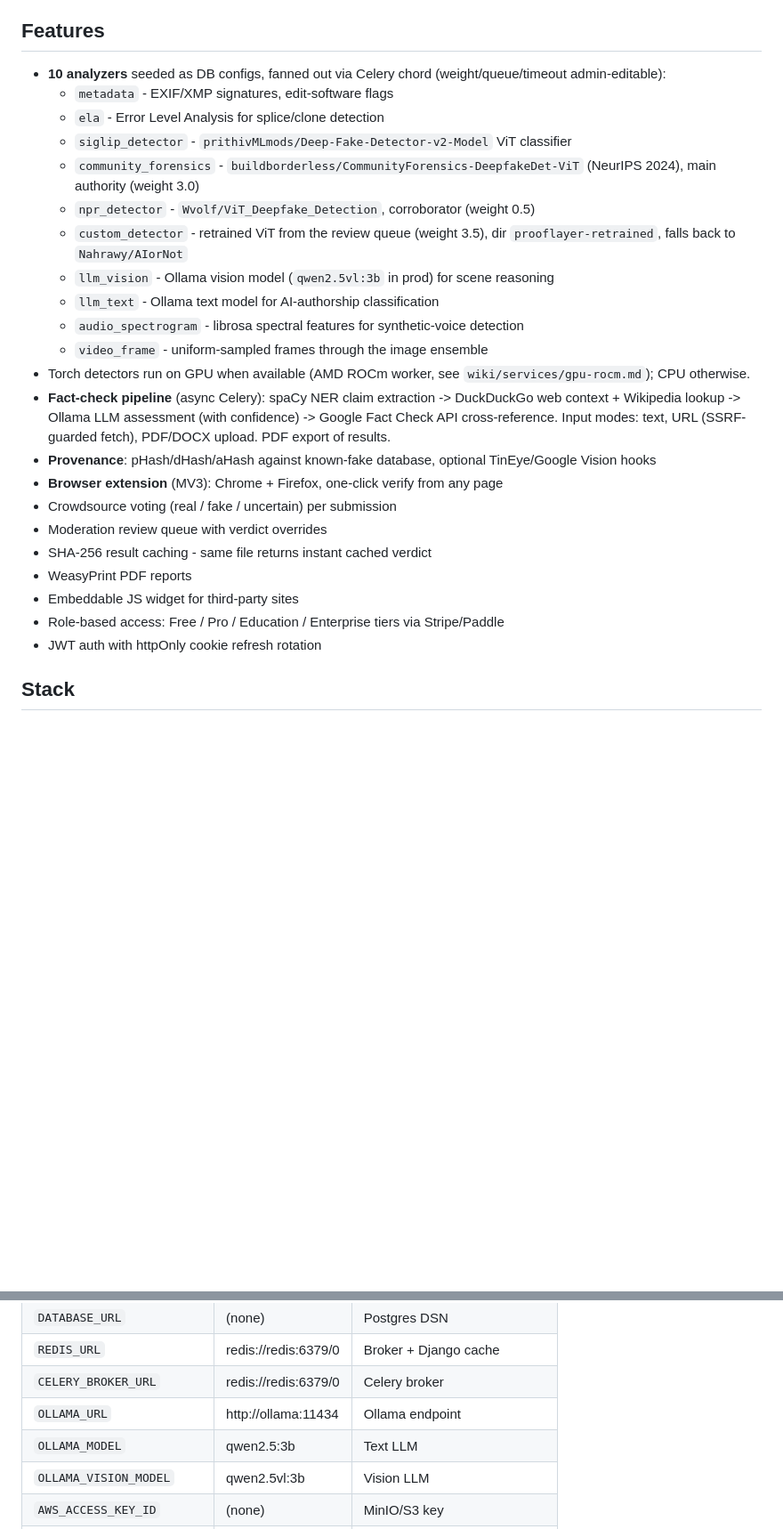
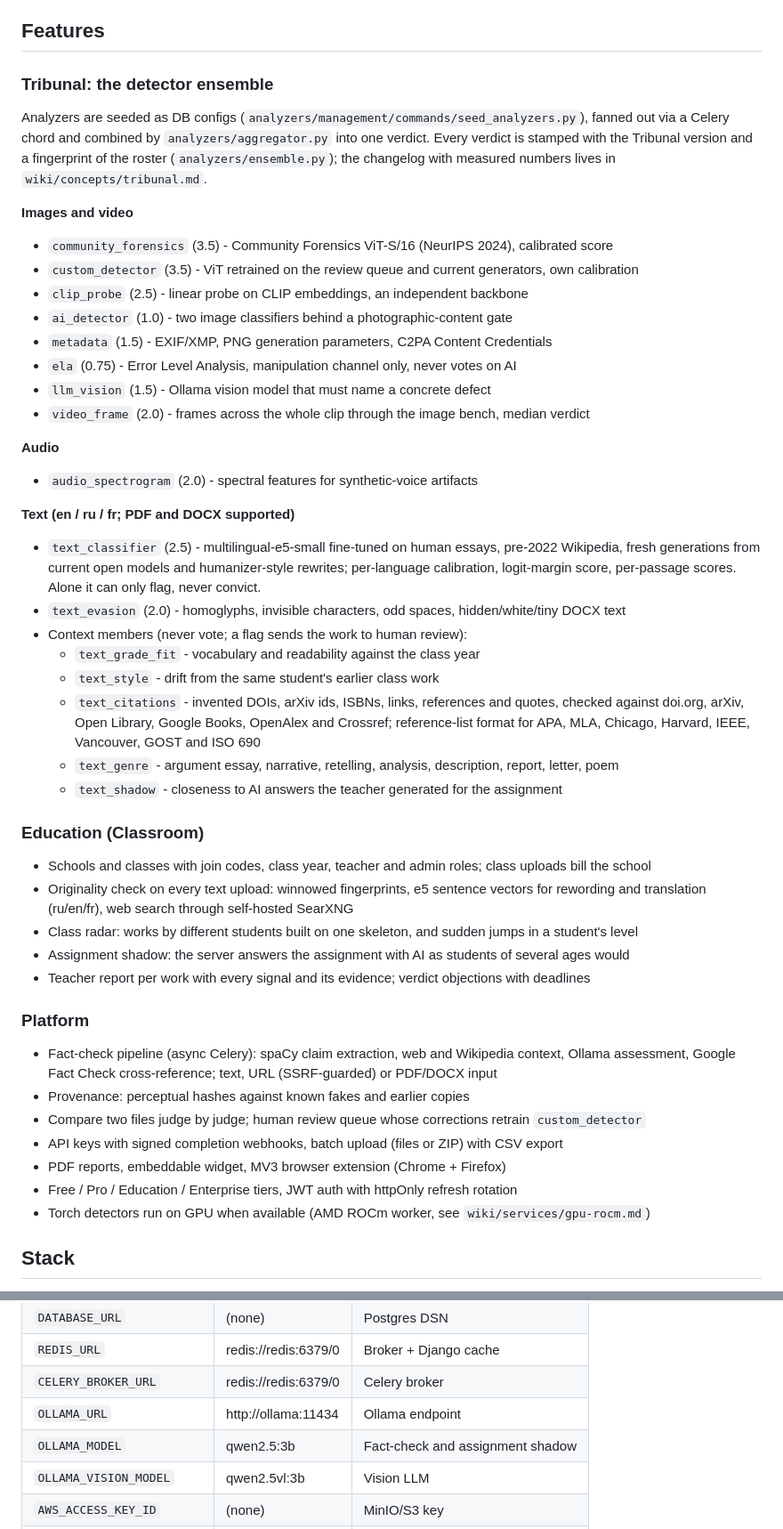
Before and after one commit to jeezdredd/prooflayer, a Markdown page: README.md, 2 parts joined by grey strips. Shown at 89% size. Rendered like a GitHub page; blank space fills up the shorter version.

Commit message:
docs: README describes the current Tribunal, text checks and Classroom

```diff
--- a/README.md
+++ b/README.md
@@ -6,28 +6,57 @@ Backend: Django + Celery. Frontend: React + Vite. Infra: Postgres, Redis, MinIO,
 
 ## Features
 
-- **10 analyzers** seeded as DB configs, fanned out via Celery chord (weight/queue/timeout admin-editable):
-  - `metadata` - EXIF/XMP signatures, edit-software flags
-  - `ela` - Error Level Analysis for splice/clone detection
-  - `siglip_detector` - `prithivMLmods/Deep-Fake-Detector-v2-Model` ViT classifier
-  - `community_forensics` - `buildborderless/CommunityForensics-DeepfakeDet-ViT` (NeurIPS 2024), main authority (weight 3.0)
-  - `npr_detector` - `Wvolf/ViT_Deepfake_Detection`, corroborator (weight 0.5)
-  - `custom_detector` - retrained ViT from the review queue (weight 3.5), dir `prooflayer-retrained`, falls back to `Nahrawy/AIorNot`
-  - `llm_vision` - Ollama vision model (`qwen2.5vl:3b` in prod) for scene reasoning
-  - `llm_text` - Ollama text model for AI-authorship classification
-  - `audio_spectrogram` - librosa spectral features for synthetic-voice detection
-  - `video_frame` - uniform-sampled frames through the image ensemble
-- Torch detectors run on GPU when available (AMD ROCm worker, see `wiki/services/gpu-rocm.md`); CPU otherwise.
-- **Fact-check pipeline** (async Celery): spaCy NER claim extraction -> DuckDuckGo web context + Wikipedia lookup -> Ollama LLM assessment (with confidence) -> Google Fact Check API cross-reference. Input modes: text, URL (SSRF-guarded fetch), PDF/DOCX upload. PDF export of results.
-- **Provenance**: pHash/dHash/aHash against known-fake database, optional TinEye/Google Vision hooks
-- **Browser extension** (MV3): Chrome + Firefox, one-click verify from any page
-- Crowdsource voting (real / fake / uncertain) per submission
-- Moderation review queue with verdict overrides
-- SHA-256 result caching - same file returns instant cached verdict
-- WeasyPrint PDF reports
-- Embeddable JS widget for third-party sites
-- Role-based access: Free / Pro / Education / Enterprise tiers via Stripe/Paddle
-- JWT auth with httpOnly cookie refresh rotation
+### Tribunal: the detector ensemble
+
+Analyzers are seeded as DB configs (`analyzers/management/commands/seed_analyzers.py`), fanned out
+via a Celery chord and combined by `analyzers/aggregator.py` into one verdict. Every verdict is
+stamped with the Tribunal version and a fingerprint of the roster (`analyzers/ensemble.py`); the
+changelog with measured numbers lives in `wiki/concepts/tribunal.md`.
+
+**Images and video**
+- `community_forensics` (3.5) - Community Forensics ViT-S/16 (NeurIPS 2024), calibrated score
+- `custom_detector` (3.5) - ViT retrained on the review queue and current generators, own calibration
+- `clip_probe` (2.5) - linear probe on CLIP embeddings, an independent backbone
+- `ai_detector` (1.0) - two image classifiers behind a photographic-content gate
+- `metadata` (1.5) - EXIF/XMP, PNG generation parameters, C2PA Content Credentials
+- `ela` (0.75) - Error Level Analysis, manipulation channel only, never votes on AI
+- `llm_vision` (1.5) - Ollama vision model that must name a concrete defect
+- `video_frame` (2.0) - frames across the whole clip through the image bench, median verdict
+
+**Audio**
+- `audio_spectrogram` (2.0) - spectral features for synthetic-voice artifacts
+
+**Text (en / ru / fr; PDF and DOCX supported)**
+- `text_classifier` (2.5) - multilingual-e5-small fine-tuned on human essays, pre-2022 Wikipedia,
+  fresh generations from current open models and humanizer-style rewrites; per-language calibration,
+  logit-margin score, per-passage scores. Alone it can only flag, never convict.
+- `text_evasion` (2.0) - homoglyphs, invisible characters, odd spaces, hidden/white/tiny DOCX text
+- Context members (never vote; a flag sends the work to human review):
+  - `text_grade_fit` - vocabulary and readability against the class year
+  - `text_style` - drift from the same student's earlier class work
+  - `text_citations` - invented DOIs, arXiv ids, ISBNs, links, references and quotes, checked
+    against doi.org, arXiv, Open Library, Google Books, OpenAlex and Crossref; reference-list format
+    for APA, MLA, Chicago, Harvard, IEEE, Vancouver, GOST and ISO 690
+  - `text_genre` - argument essay, narrative, retelling, analysis, description, report, letter, poem
+  - `text_shadow` - closeness to AI answers the teacher generated for the assignment
+
+### Education (Classroom)
+- Schools and classes with join codes, class year, teacher and admin roles; class uploads bill the school
+- Originality check on every text upload: winnowed fingerprints, e5 sentence vectors for rewording and
+  translation (ru/en/fr), web search through self-hosted SearXNG
+- Class radar: works by different students built on one skeleton, and sudden jumps in a student's level
+- Assignment shadow: the server answers the assignment with AI as students of several ages would
+- Teacher report per work with every signal and its evidence; verdict objections with deadlines
+
+### Platform
+- Fact-check pipeline (async Celery): spaCy claim extraction, web and Wikipedia context, Ollama
+  assessment, Google Fact Check cross-reference; text, URL (SSRF-guarded) or PDF/DOCX input
+- Provenance: perceptual hashes against known fakes and earlier copies
+- Compare two files judge by judge; human review queue whose corrections retrain `custom_detector`
+- API keys with signed completion webhooks, batch upload (files or ZIP) with CSV export
+- PDF reports, embeddable widget, MV3 browser extension (Chrome + Firefox)
+- Free / Pro / Education / Enterprise tiers, JWT auth with httpOnly refresh rotation
+- Torch detectors run on GPU when available (AMD ROCm worker, see `wiki/services/gpu-rocm.md`)
 
 ## Stack
 
@@ -111,7 +140,7 @@ docker-compose exec backend python manage.py createsuperuser
 | `REDIS_URL`               | redis://redis:6379/0       | Broker + Django cache          |
 | `CELERY_BROKER_URL`       | redis://redis:6379/0       | Celery broker                  |
 | `OLLAMA_URL`              | http://ollama:11434        | Ollama endpoint                |
-| `OLLAMA_MODEL`            | qwen2.5:3b                 | Text LLM                       |
+| `OLLAMA_MODEL`            | qwen2.5:3b                 | Fact-check and assignment shadow |
 | `OLLAMA_VISION_MODEL`     | qwen2.5vl:3b               | Vision LLM                     |
 | `AWS_ACCESS_KEY_ID`       | (none)                     | MinIO/S3 key                   |
 | `AWS_SECRET_ACCESS_KEY`   | (none)                     | MinIO/S3 secret                |
```
Also changed, not shown: other parts of README.md (+15 -12 lines).
